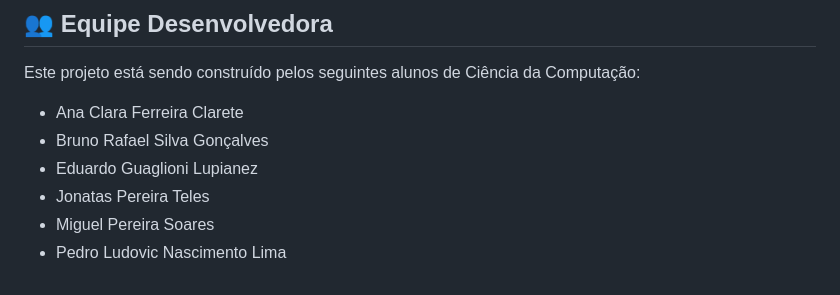
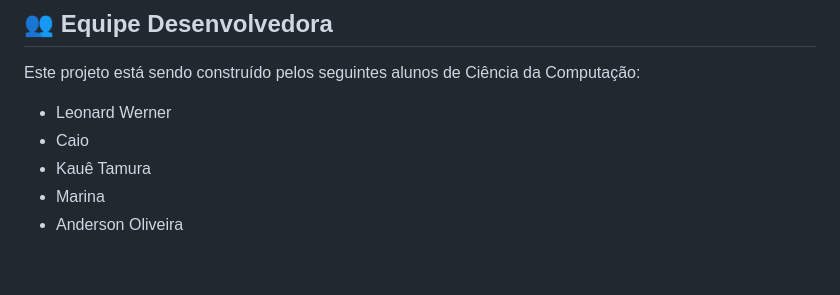
Before and after one commit to StreamGuard/stream-guard-site-institucional, a Markdown page: README.md, the part around the change. GitHub-like rendering.

Commit message:
feat: Atualizando Readme
Updated the development team members in the README.

```diff
--- a/README.md
+++ b/README.md
@@ -69,10 +69,8 @@ O projeto é conduzido utilizando **Metodologia Ágil**, estruturada em Sprints.
 ## 👥 Equipe Desenvolvedora
 
 Este projeto está sendo construído pelos seguintes alunos de Ciência da Computação:
-
-- Ana Clara Ferreira Clarete
-- Bruno Rafael Silva Gonçalves
-- Eduardo Guaglioni Lupianez
-- Jonatas Pereira Teles
-- Miguel Pereira Soares
-- Pedro Ludovic Nascimento Lima
+- Leonard Werner
+- Caio
+- Kauê Tamura
+- Marina
+- Anderson Oliveira
```
